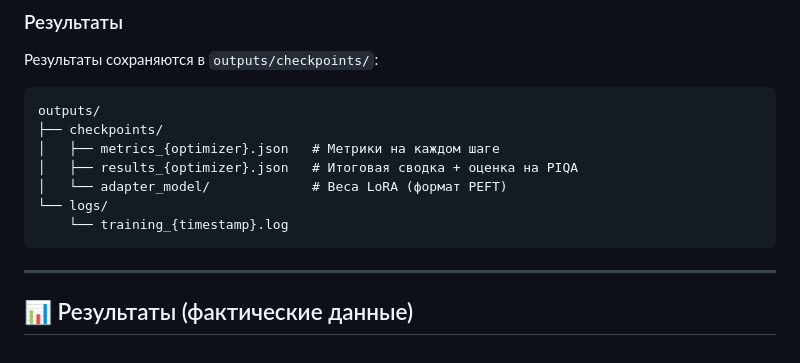
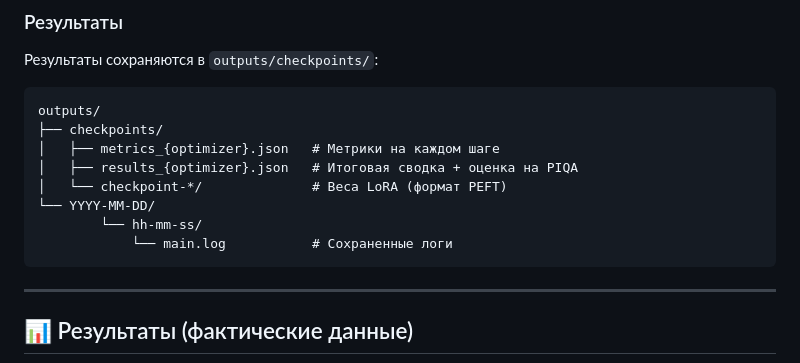
Before and after one commit to Not-broken-today/llm-training-acceleration, a Markdown page: README.ru.md, the part around the change. Rendered like a GitHub page.

````diff
--- a/README.ru.md
+++ b/README.ru.md
@@ -166,9 +166,10 @@ outputs/
 ├── checkpoints/
 │   ├── metrics_{optimizer}.json   # Метрики на каждом шаге
 │   ├── results_{optimizer}.json   # Итоговая сводка + оценка на PIQA
-│   └── adapter_model/             # Веса LoRA (формат PEFT)
-└── logs/
-    └── training_{timestamp}.log
+│   └── checkpoint-*/              # Веса LoRA (формат PEFT)
+└── YYYY-MM-DD/
+        └── hh-mm-ss/
+            └── main.log           # Сохраненные логи
 ```
 
 ---
````
